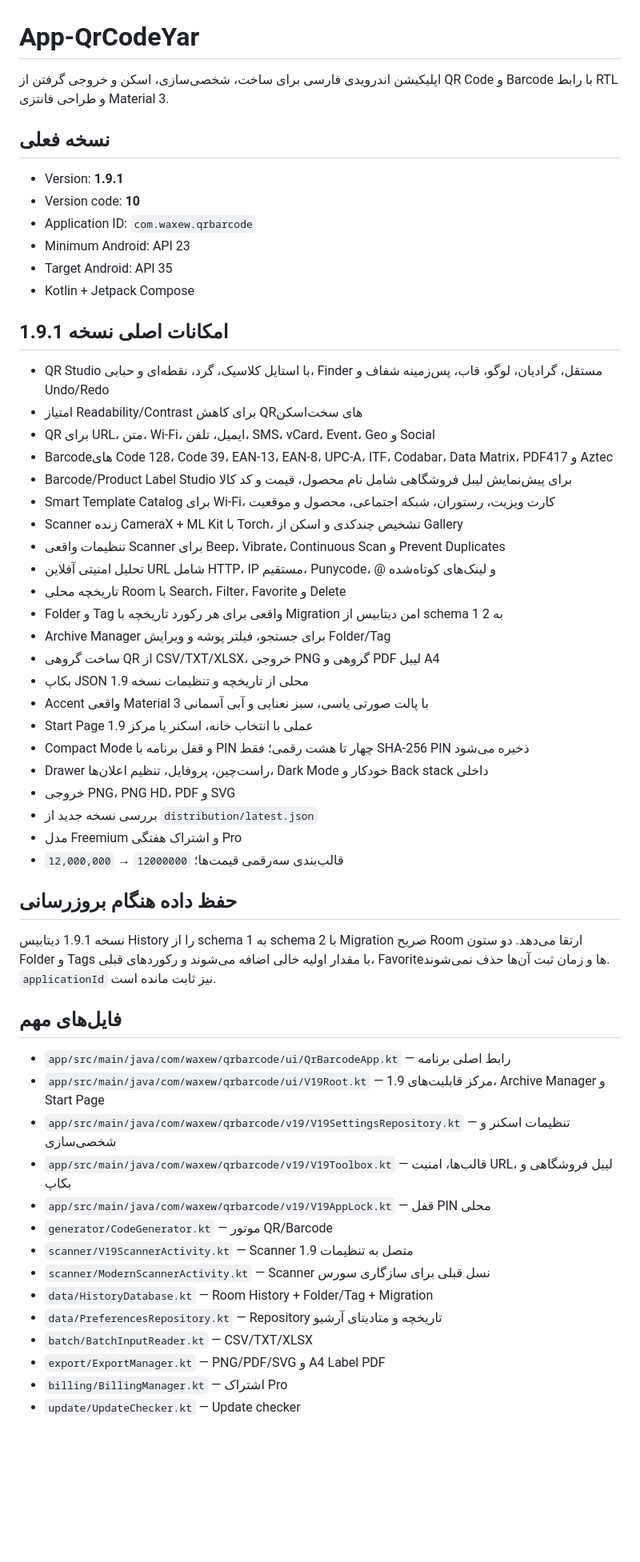
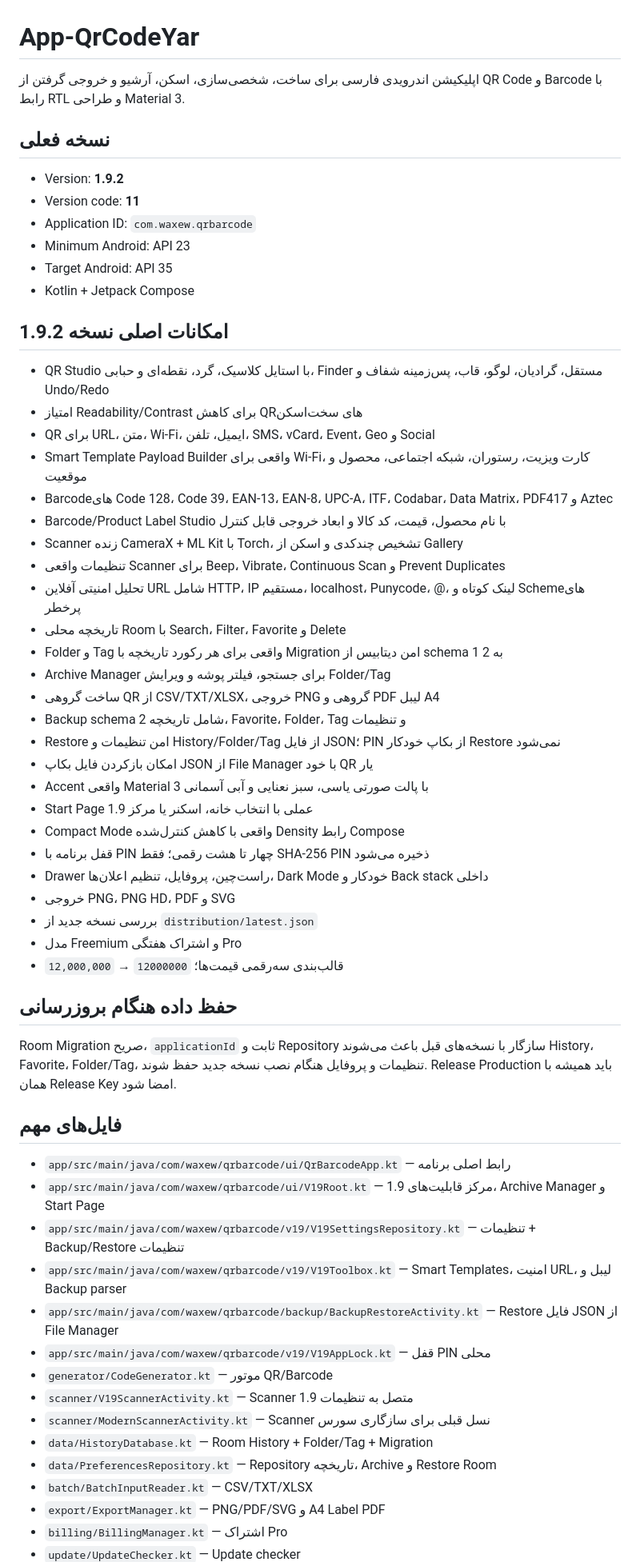
Before and after one commit to waxew/App-QrCodeYar, a Markdown page: README.md, the part around one of its changes. Shown at 80% size. GitHub-like rendering; blank space fills up the shorter version.

Commit message:
Finalize README for v1.9.2

```diff
--- a/README.md
+++ b/README.md
@@ -1,35 +1,38 @@
 # App-QrCodeYar
 
-اپلیکیشن اندرویدی فارسی برای ساخت، شخصی‌سازی، اسکن و خروجی گرفتن از QR Code و Barcode با رابط RTL و طراحی فانتزی Material 3.
+اپلیکیشن اندرویدی فارسی برای ساخت، شخصی‌سازی، اسکن، آرشیو و خروجی گرفتن از QR Code و Barcode با رابط RTL و طراحی Material 3.
 
 ## نسخه فعلی
 
-- Version: **1.9.1**
-- Version code: **10**
+- Version: **1.9.2**
+- Version code: **11**
 - Application ID: `com.waxew.qrbarcode`
 - Minimum Android: API 23
 - Target Android: API 35
 - Kotlin + Jetpack Compose
 
-## امکانات اصلی نسخه 1.9.1
+## امکانات اصلی نسخه 1.9.2
 
 - QR Studio با استایل کلاسیک، گرد، نقطه‌ای و حبابی، Finder مستقل، گرادیان، لوگو، قاب، پس‌زمینه شفاف و Undo/Redo
 - امتیاز Readability/Contrast برای کاهش QRهای سخت‌اسکن
 - QR برای URL، متن، Wi-Fi، ایمیل، تلفن، SMS، vCard، Event، Geo و Social
+- Smart Template Payload Builder واقعی برای Wi-Fi، کارت ویزیت، رستوران، شبکه اجتماعی، محصول و موقعیت
 - Barcodeهای Code 128، Code 39، EAN-13، EAN-8، UPC-A، ITF، Codabar، Data Matrix، PDF417 و Aztec
-- Barcode/Product Label Studio برای پیش‌نمایش لیبل فروشگاهی شامل نام محصول، قیمت و کد کالا
-- Smart Template Catalog برای Wi-Fi، کارت ویزیت، رستوران، شبکه اجتماعی، محصول و موقعیت
+- Barcode/Product Label Studio با نام محصول، قیمت، کد کالا و ابعاد خروجی قابل کنترل
 - Scanner زنده CameraX + ML Kit با Torch، تشخیص چندکدی و اسکن از Gallery
 - تنظیمات واقعی Scanner برای Beep، Vibrate، Continuous Scan و Prevent Duplicates
-- تحلیل امنیتی آفلاین URL شامل HTTP، IP مستقیم، Punycode، @ و لینک‌های کوتاه‌شده
+- تحلیل امنیتی آفلاین URL شامل HTTP، IP مستقیم، localhost، Punycode، @، لینک کوتاه و Schemeهای پرخطر
 - تاریخچه محلی Room با Search، Filter، Favorite و Delete
 - Folder و Tag واقعی برای هر رکورد تاریخچه با Migration امن دیتابیس از schema 1 به 2
 - Archive Manager برای جستجو، فیلتر پوشه و ویرایش Folder/Tag
 - ساخت گروهی QR از CSV/TXT/XLSX، خروجی PNG گروهی و PDF لیبل A4
-- بکاپ JSON محلی از تاریخچه و تنظیمات نسخه 1.9
+- Backup schema 2 شامل تاریخچه، Favorite، Folder، Tag و تنظیمات
+- Restore امن تنظیمات و History/Folder/Tag از فایل JSON؛ PIN از بکاپ خودکار Restore نمی‌شود
+- امکان بازکردن فایل بکاپ JSON از File Manager با خود QR یار
 - Accent واقعی Material 3 با پالت صورتی یاسی، سبز نعنایی و آبی آسمانی
 - Start Page عملی با انتخاب خانه، اسکنر یا مرکز 1.9
-- Compact Mode و قفل برنامه با PIN چهار تا هشت رقمی؛ فقط SHA-256 PIN ذخیره می‌شود
+- Compact Mode واقعی با کاهش کنترل‌شده Density رابط Compose
+- قفل برنامه با PIN چهار تا هشت رقمی؛ فقط SHA-256 PIN ذخیره می‌شود
 - Drawer راست‌چین، پروفایل، تنظیم اعلان‌ها، Dark Mode خودکار و Back stack داخلی
 - خروجی PNG، PNG HD، PDF و SVG
 - بررسی نسخه جدید از `distribution/latest.json`
@@ -38,20 +41,21 @@
 
 ## حفظ داده هنگام بروزرسانی
 
-نسخه 1.9.1 دیتابیس History را از schema 1 به schema 2 با Migration صریح Room ارتقا می‌دهد. دو ستون Folder و Tags با مقدار اولیه خالی اضافه می‌شوند و رکوردهای قبلی، Favoriteها و زمان ثبت آن‌ها حذف نمی‌شوند. `applicationId` نیز ثابت مانده است.
+Room Migration صریح، `applicationId` ثابت و Repository سازگار با نسخه‌های قبل باعث می‌شوند History، Favorite، Folder/Tag، تنظیمات و پروفایل هنگام نصب نسخه جدید حفظ شوند. Release Production باید همیشه با همان Release Key امضا شود.
 
 ## فایل‌های مهم
 
 - `app/src/main/java/com/waxew/qrbarcode/ui/QrBarcodeApp.kt` — رابط اصلی برنامه
 - `app/src/main/java/com/waxew/qrbarcode/ui/V19Root.kt` — مرکز قابلیت‌های 1.9، Archive Manager و Start Page
-- `app/src/main/java/com/waxew/qrbarcode/v19/V19SettingsRepository.kt` — تنظیمات اسکنر و شخصی‌سازی
-- `app/src/main/java/com/waxew/qrbarcode/v19/V19Toolbox.kt` — قالب‌ها، امنیت URL، لیبل فروشگاهی و بکاپ
+- `app/src/main/java/com/waxew/qrbarcode/v19/V19SettingsRepository.kt` — تنظیمات + Backup/Restore تنظیمات
+- `app/src/main/java/com/waxew/qrbarcode/v19/V19Toolbox.kt` — Smart Templates، امنیت URL، لیبل و Backup parser
+- `app/src/main/java/com/waxew/qrbarcode/backup/BackupRestoreActivity.kt` — Restore فایل JSON از File Manager
 - `app/src/main/java/com/waxew/qrbarcode/v19/V19AppLock.kt` — قفل PIN محلی
 - `generator/CodeGenerator.kt` — موتور QR/Barcode
 - `scanner/V19ScannerActivity.kt` — Scanner متصل به تنظیمات 1.9
 - `scanner/ModernScannerActivity.kt` — Scanner نسل قبلی برای سازگاری سورس
 - `data/HistoryDatabase.kt` — Room History + Folder/Tag + Migration
-- `data/PreferencesRepository.kt` — Repository تاریخچه و متادیتای آرشیو
+- `data/PreferencesRepository.kt` — Repository تاریخچه، Archive و Restore Room
 - `batch/BatchInputReader.kt` — CSV/TXT/XLSX
 - `export/ExportManager.kt` — PNG/PDF/SVG و A4 Label PDF
 - `billing/BillingManager.kt` — اشتراک Pro
```
Also changed, not shown: other parts of README.md (+2 -6 lines).
